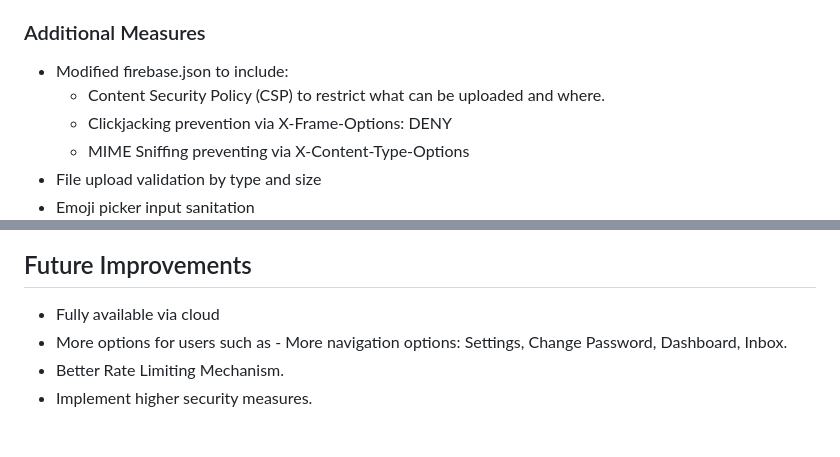
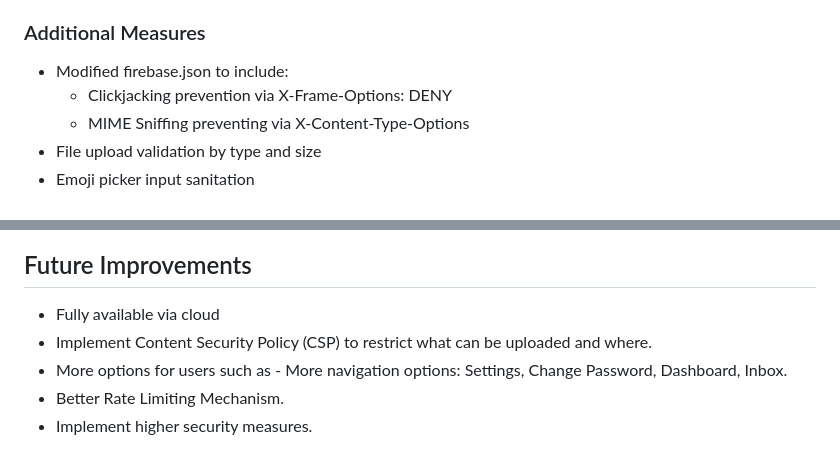
Before and after one commit to irenanguyenn/SecureChat, a Markdown page: README.md, 2 parts joined by grey strips. GitHub-like rendering.

```diff
--- a/README.md
+++ b/README.md
@@ -63,7 +63,6 @@ SecureChatBeta has been designed with a strong emphasis on web security. Below a
 
 ### Additional Measures
 - Modified firebase.json to include:
-  - Content Security Policy (CSP) to restrict what can be uploaded and where.
   - Clickjacking prevention via X-Frame-Options: DENY
   - MIME Sniffing preventing via X-Content-Type-Options
 - File upload validation by type and size
@@ -109,6 +108,7 @@ SecureChatBeta has been designed with a strong emphasis on web security. Below a
 
 ## Future Improvements
 * Fully available via cloud
+* Implement Content Security Policy (CSP) to restrict what can be uploaded and where.
 * More options for users such as
       - More navigation options: Settings, Change Password, Dashboard, Inbox.
 * Better Rate Limiting Mechanism.
```
